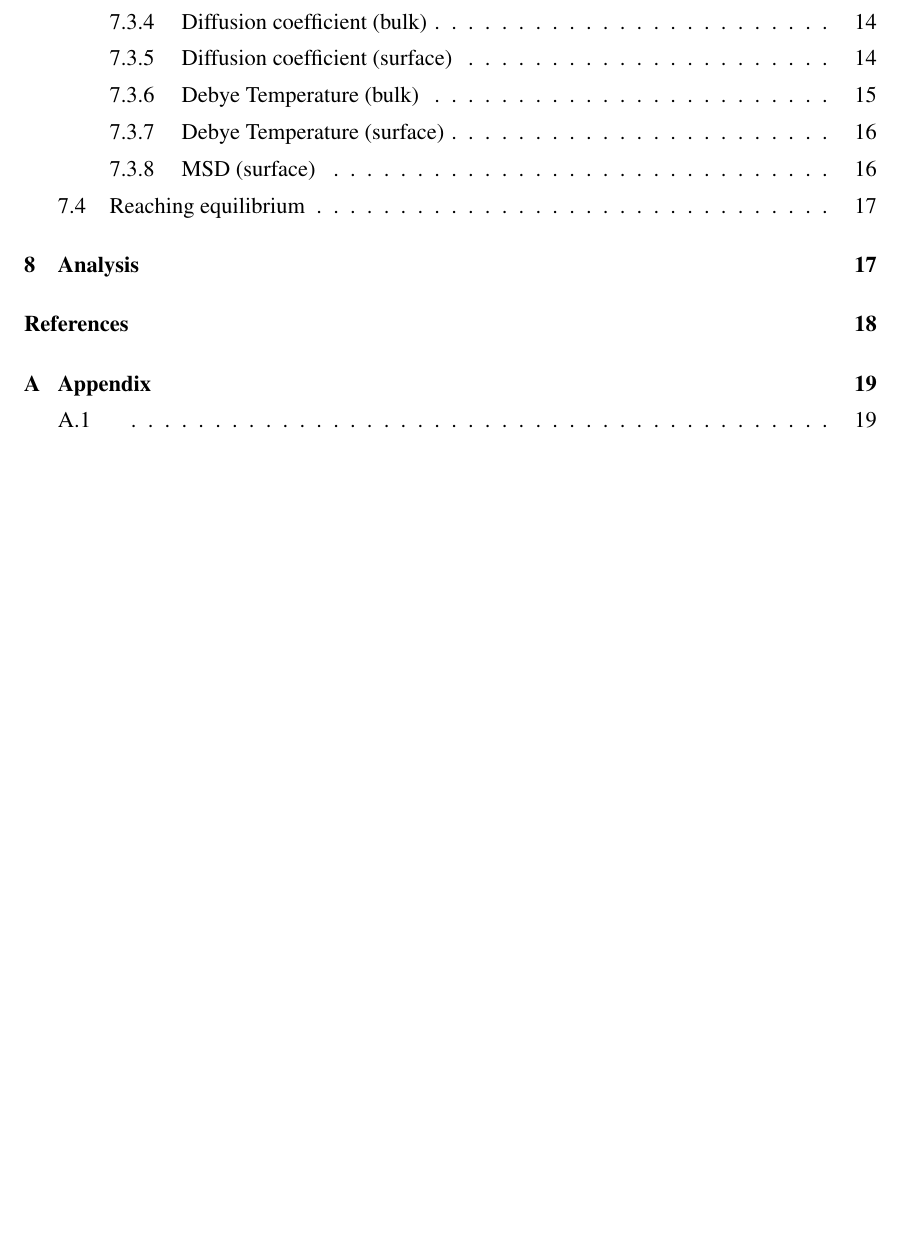
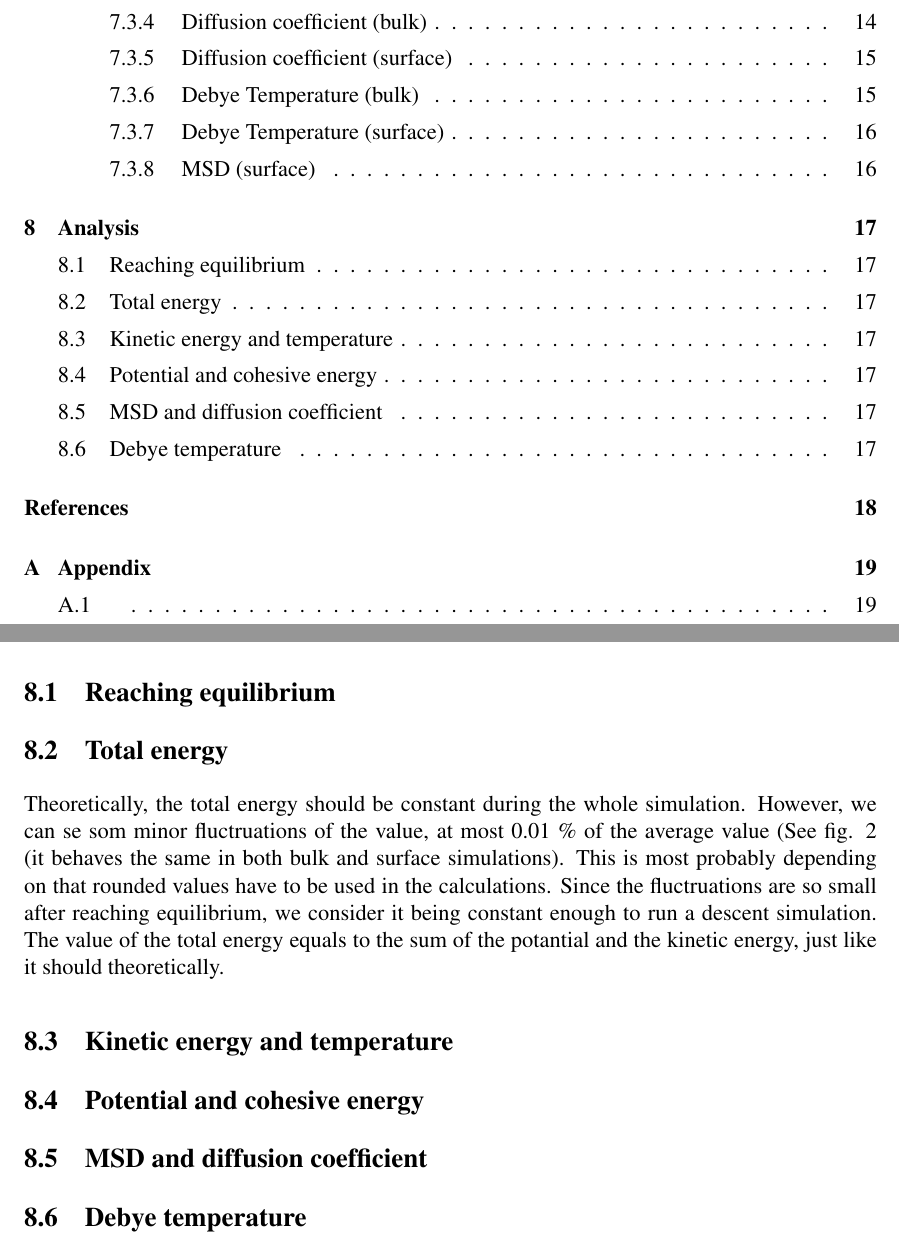
Before and after one commit to johanjoensson/TFYA50-Computational-Physics, a LaTeX document (Documentation/Final_report/final_report.tex, which reads Documentation/Final_report/analysis.tex): part of page 4 of 19 before the commit and two parts of pages 4 and 17 of 19 after it, the two joined at a grey line, cut so that both start at the same text, the shorter picture padded with empty space. Compiled offline with pdfLaTeX.

Commit message:
TIME TO ANALYZZZZZE /SL

```diff
--- a/Documentation/Final_report/analysis.tex
+++ b/Documentation/Final_report/analysis.tex
@@ -1 +1,16 @@
 \section{Analysis}
+
+\subsection{Reaching equilibrium}
+
+\subsection{Total energy}
+Theoretically, the total energy should be constant during the whole simulation. However, we can se som minor fluctruations of the value, at most 0.01 \% of the average value (See fig. \ref{totale} (it behaves the same in both bulk and surface simulations). This is most probably depending on that rounded values have to be used in the calculations. Since the fluctruations are so small after reaching equilibrium, we consider it being constant enough to run a descent simulation.
+The value of the total energy equals to the sum of the potantial and the kinetic energy, just like it should theoretically.
+
+\subsection{Kinetic energy and temperature}
+
+
+\subsection{Potential and cohesive energy}
+
+\subsection{MSD and diffusion coefficient}
+
+\subsection{Debye temperature}
```
Also changed, not shown: Documentation/Final_report/Results.tex (+3 -6 lines).
